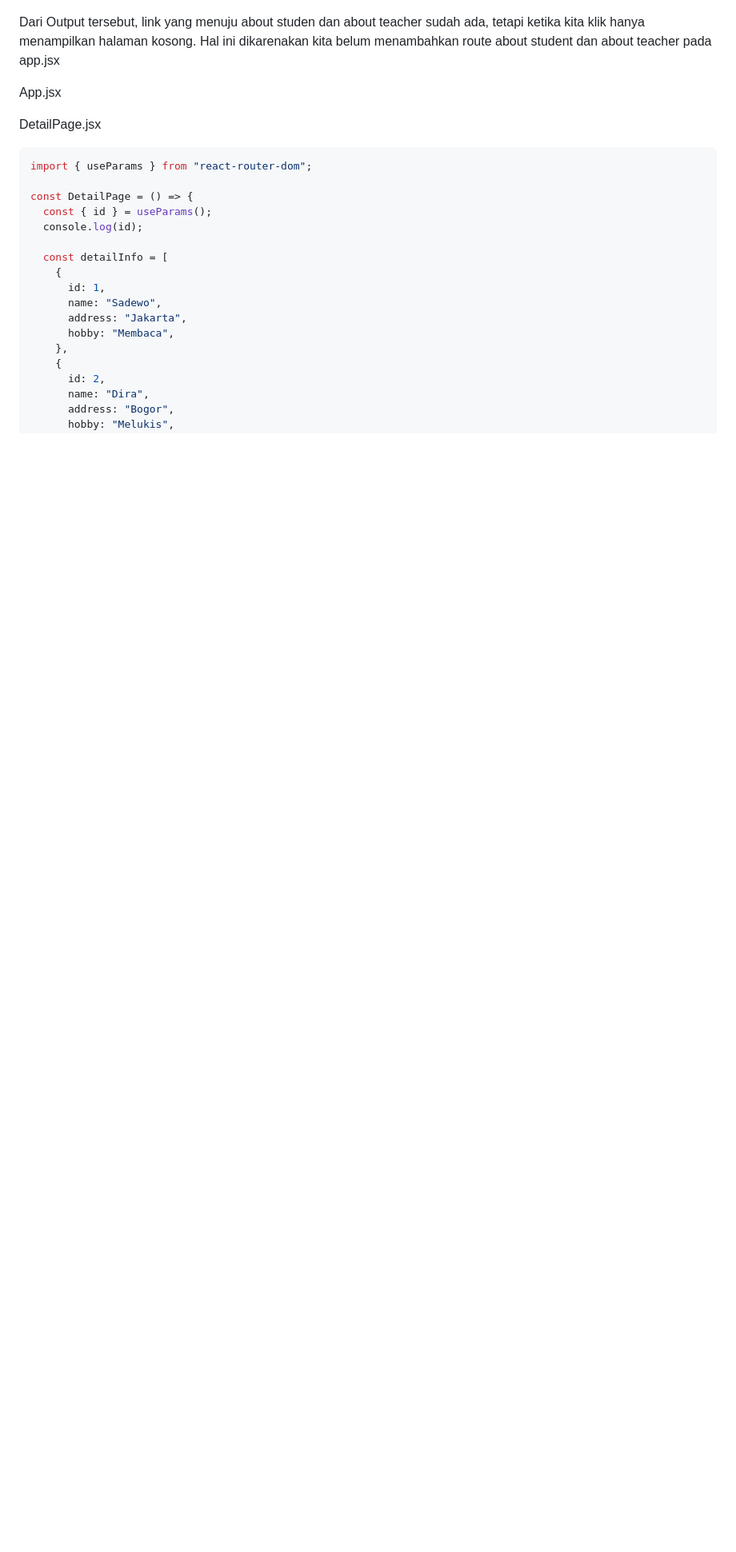
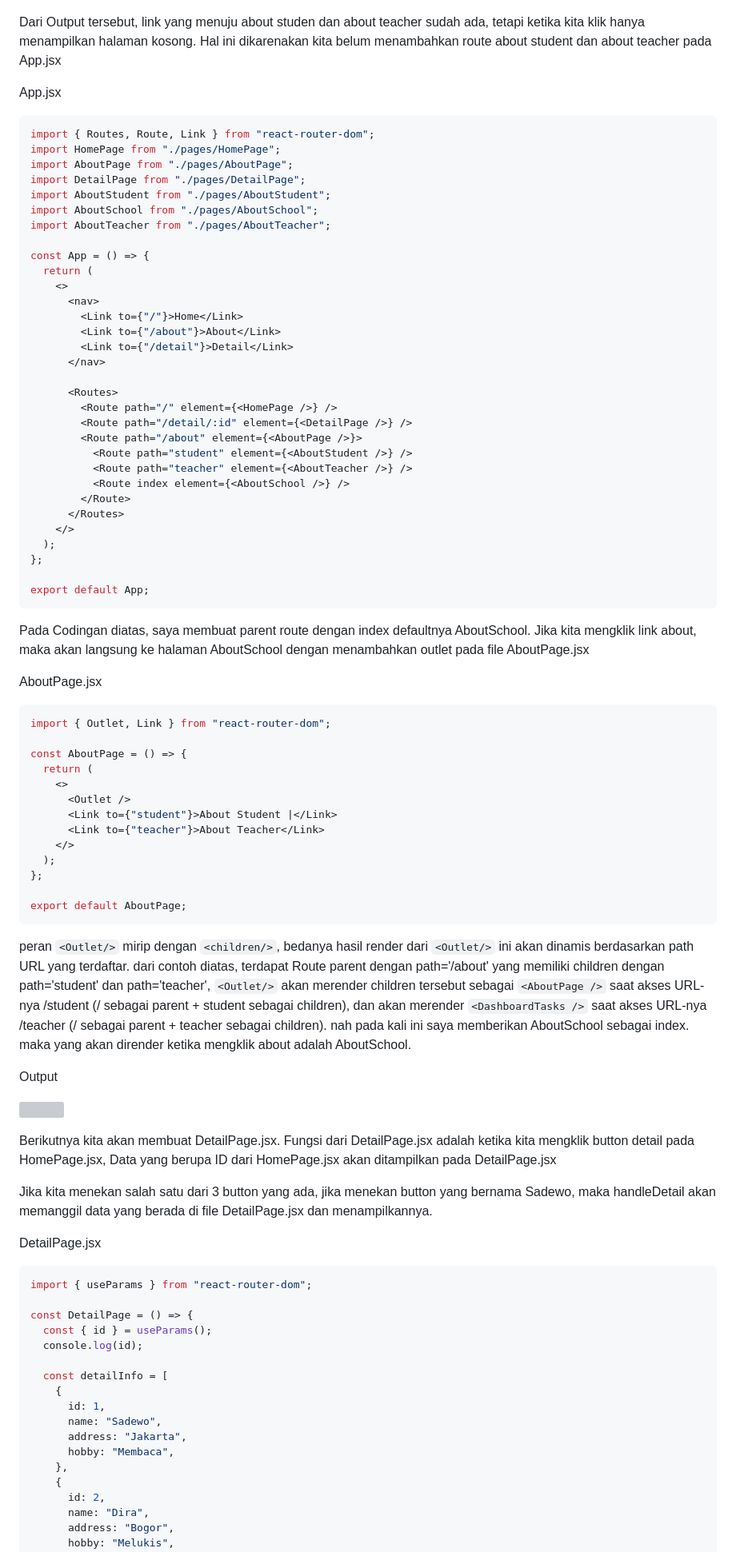
Before and after one commit to musadewo/Writing-Presentation, a Markdown page: Week-07/Readme.md, the part around the change printed below. Shown: that part at 80% size. GitHub-like rendering; blank space fills up the shorter version; grey boxes are pictures that could not be loaded.

````diff
--- a/Week-07/Readme.md
+++ b/Week-07/Readme.md
@@ -269,9 +269,73 @@ export default HomePage;
 
 ![](./image/SS-router3.png)
 
-<p>Dari Output tersebut, link yang menuju about studen dan about teacher sudah ada, tetapi ketika kita klik hanya menampilkan halaman kosong. Hal ini dikarenakan kita belum menambahkan route about student dan about teacher pada app.jsx</p>
+<p>Dari Output tersebut, link yang menuju about studen dan about teacher sudah ada, tetapi ketika kita klik hanya menampilkan halaman kosong. Hal ini dikarenakan kita belum menambahkan route about student dan about teacher pada App.jsx</p>
 
 <p>App.jsx</p>
+
+```jsx
+import { Routes, Route, Link } from "react-router-dom";
+import HomePage from "./pages/HomePage";
+import AboutPage from "./pages/AboutPage";
+import DetailPage from "./pages/DetailPage";
+import AboutStudent from "./pages/AboutStudent";
+import AboutSchool from "./pages/AboutSchool";
+import AboutTeacher from "./pages/AboutTeacher";
+
+const App = () => {
+  return (
+    <>
+      <nav>
+        <Link to={"/"}>Home</Link>
+        <Link to={"/about"}>About</Link>
+        <Link to={"/detail"}>Detail</Link>
+      </nav>
+
+      <Routes>
+        <Route path="/" element={<HomePage />} />
+        <Route path="/detail/:id" element={<DetailPage />} />
+        <Route path="/about" element={<AboutPage />}>
+          <Route path="student" element={<AboutStudent />} />
+          <Route path="teacher" element={<AboutTeacher />} />
+          <Route index element={<AboutSchool />} />
+        </Route>
+      </Routes>
+    </>
+  );
+};
+
+export default App;
+```
+
+<p>Pada Codingan diatas, saya membuat parent route dengan index defaultnya AboutSchool. Jika kita mengklik link about, maka akan langsung ke halaman AboutSchool dengan menambahkan outlet pada file AboutPage.jsx</p>
+
+<p>AboutPage.jsx</p>
+
+```jsx
+import { Outlet, Link } from "react-router-dom";
+
+const AboutPage = () => {
+  return (
+    <>
+      <Outlet />
+      <Link to={"student"}>About Student |</Link>
+      <Link to={"teacher"}>About Teacher</Link>
+    </>
+  );
+};
+
+export default AboutPage;
+```
+
+peran `<Outlet/>` mirip dengan `<children/>`, bedanya hasil render dari `<Outlet/>` ini akan dinamis berdasarkan path URL yang terdaftar. dari contoh diatas, terdapat Route parent dengan path='/about' yang memiliki children dengan path='student' dan path='teacher', `<Outlet/>` akan merender children tersebut sebagai `<AboutPage />` saat akses URL-nya /student (/ sebagai parent + student sebagai children), dan akan merender `<DashboardTasks />` saat akses URL-nya /teacher (/ sebagai parent + teacher sebagai children). nah pada kali ini saya memberikan AboutSchool sebagai index. maka yang akan dirender ketika mengklik about adalah AboutSchool.
+
+<p>Output</p>
+
+<p><img src="./gif/gif-route2.gif"></p>
+
+<p>Berikutnya kita akan membuat DetailPage.jsx. Fungsi dari DetailPage.jsx adalah ketika kita mengklik button detail pada HomePage.jsx, Data yang berupa ID dari HomePage.jsx akan ditampilkan pada DetailPage.jsx</p>
+
+<p>Jika kita menekan salah satu dari 3 button yang ada, jika menekan button yang bernama Sadewo, maka handleDetail akan memanggil data yang berada di file DetailPage.jsx dan menampilkannya.</p>
 
 <p>DetailPage.jsx</p>
 
````
Also changed, not shown: other parts of Week-07/Readme.md (+46 -21 lines), Week-07/image/SS-redux.png (added), Week-07/image/SS-redux2.png (added), Week-07/image/SS-redux3.png (added), Week-07/image/SS-redux4.png (added), 2 other files.
